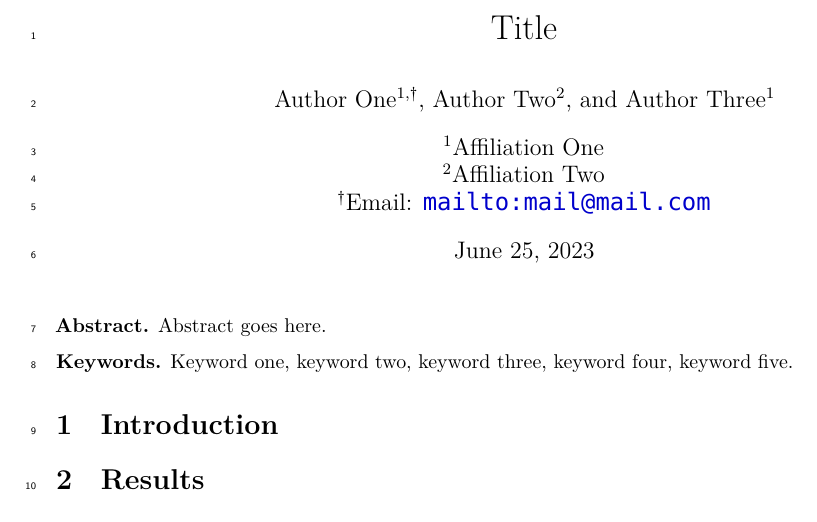
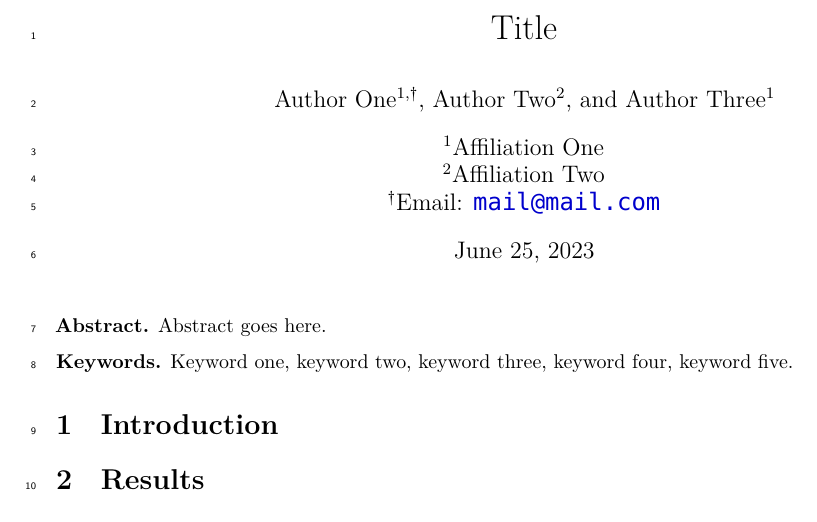
Before and after one commit to EgorLappo/tex-template, a LaTeX document (main.tex): part of page 1 of 2, cut so that both start at the same text. Compiled offline with XeLaTeX; a missing font is replaced by an installed copy or a similar font.

Commit message:
fix a typo

```diff
--- a/main.tex
+++ b/main.tex
@@ -78,7 +78,7 @@
 \affil[1]{Affiliation One}
 \affil[2]{Affiliation Two}
 
-\affil[$\dagger$]{Email: \href{mailto:mail@mail.com}{\texttt{mailto:mail@mail.com}}}
+\affil[$\dagger$]{Email: \href{mailto:mail@mail.com}{\texttt{mail@mail.com}}}
 
 
 \date{\today}
```
